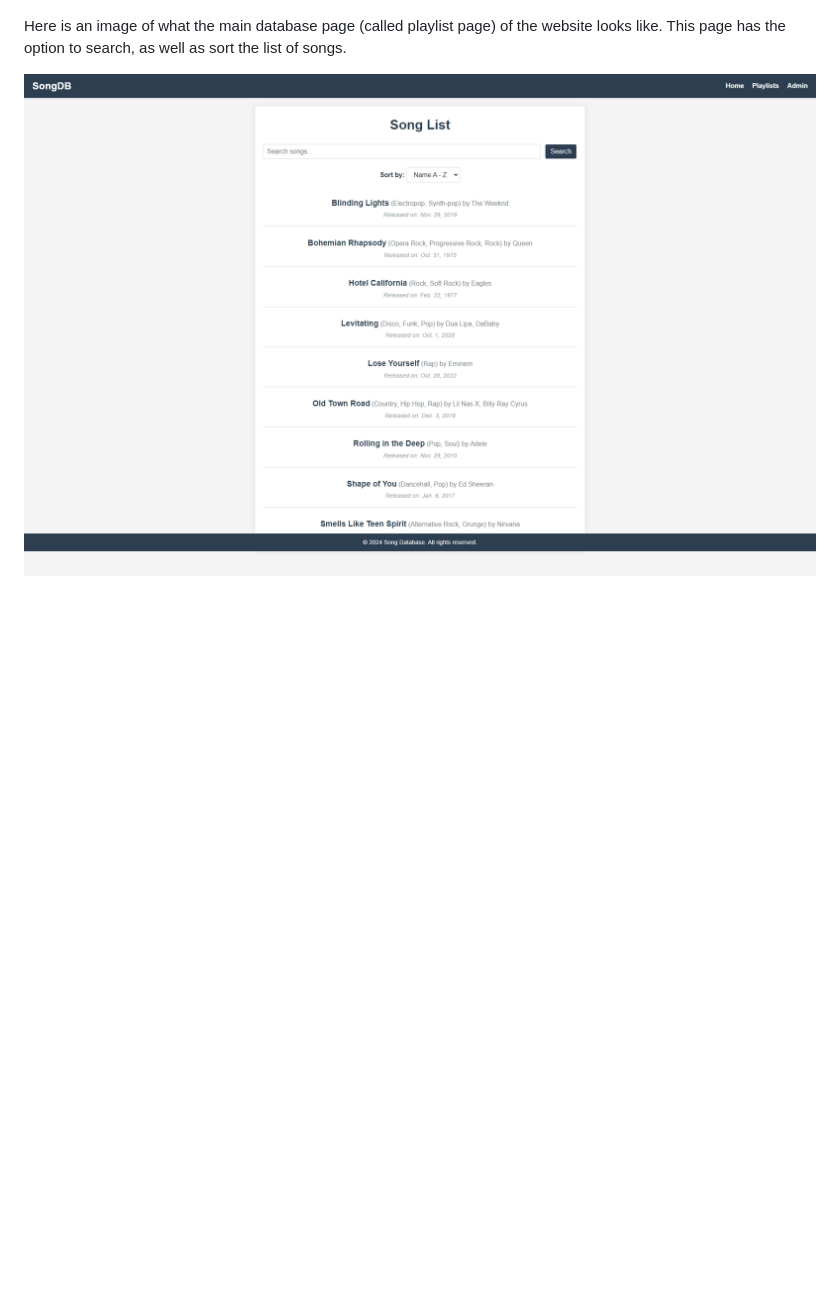
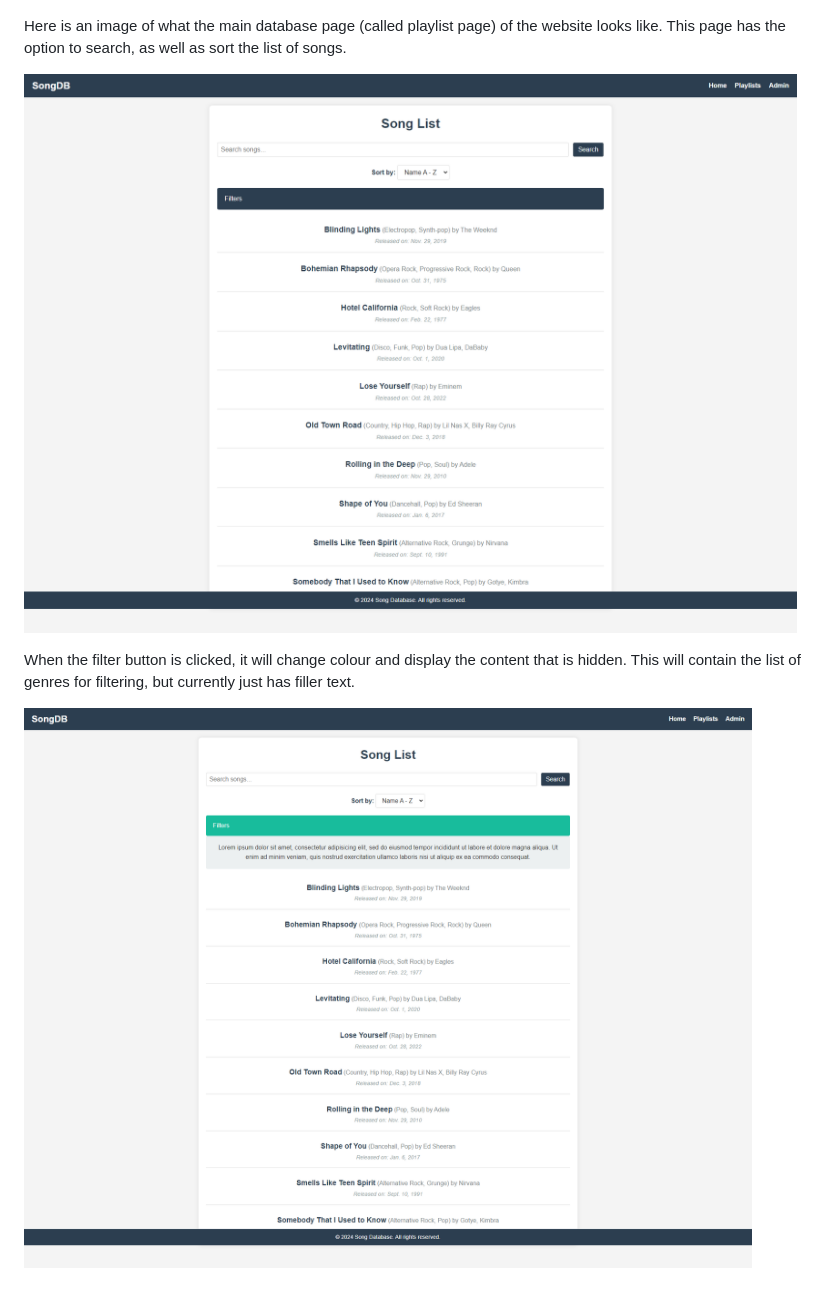
Before and after one commit to maxbartrip/DjangoDemo, a Markdown page: readme.md, the part around the change. GitHub-like rendering; pictures changed too: readmeImages/PlaylistDefault.png, readmeImages/PlaylistFilters.png (added); blank space fills up the shorter version.

Commit message:
Added collapsible for filters currently only has filler text

```diff
--- a/readme.md
+++ b/readme.md
@@ -14,3 +14,7 @@ Here you can see what the home page of the website currently looks like.
 Here is an image of what the main database page (called playlist page) of the website looks like. This page has the option to search, as well as sort the list of songs.
 
 ![Playlist Page](https://github.com/maxbartrip/DjangoDemo/blob/main/readmeImages/PlaylistDefault.png)
+
+When the filter button is clicked, it will change colour and display the content that is hidden. This will contain the list of genres for filtering, but currently just has filler text.
+
+![Playlist Filters](https://github.com/maxbartrip/DjangoDemo/blob/main/readmeImages/PlaylistFilters.png)
```
Also changed, not shown: 3 other files.
